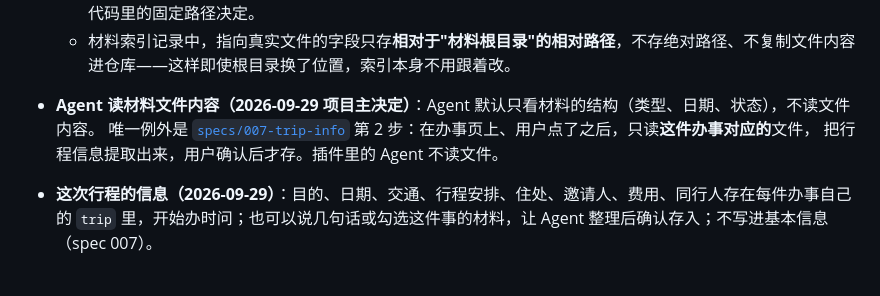
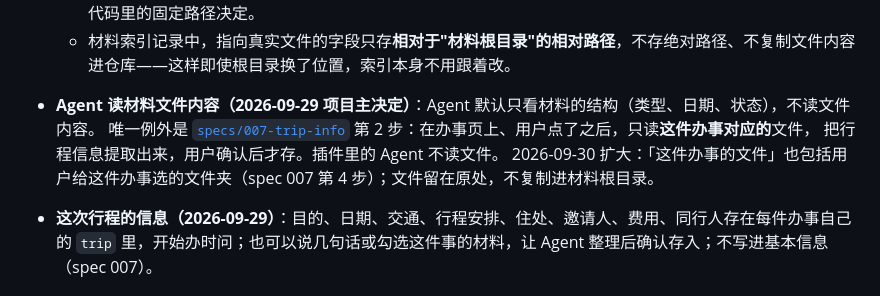
Before and after one commit to NowhereMan-in-Galaxy/visa-application-helper, a Markdown page: docs/SPEC-mvp.md, the part around the change. GitHub-like rendering.

```diff
--- a/docs/SPEC-mvp.md
+++ b/docs/SPEC-mvp.md
@@ -80,6 +80,7 @@
 - **Agent 读材料文件内容（2026-09-29 项目主决定）**：Agent 默认只看材料的结构（类型、日期、状态），不读文件内容。
   唯一例外是 [`specs/007-trip-info`](../specs/007-trip-info/spec.md) 第 2 步：在办事页上、用户点了之后，只读**这件办事对应的**文件，
   把行程信息提取出来，用户确认后才存。插件里的 Agent 不读文件。
+  2026-09-30 扩大：「这件办事的文件」也包括用户给这件办事选的文件夹（spec 007 第 4 步）；文件留在原处，不复制进材料根目录。
 - **这次行程的信息（2026-09-29）**：目的、日期、交通、行程安排、住处、邀请人、费用、同行人存在每件办事自己的 `trip` 里，开始办时问；也可以说几句话或勾选这件事的材料，让 Agent 整理后确认存入；不写进基本信息（spec 007）。
 
 ## 4. 材料记录字段（草案，待下一轮讨论确认具体存储格式）
```
Also changed, not shown: docs/BACKLOG.md (+1 -0 lines), specs/007-trip-info/spec.md (+46 -1 lines).
